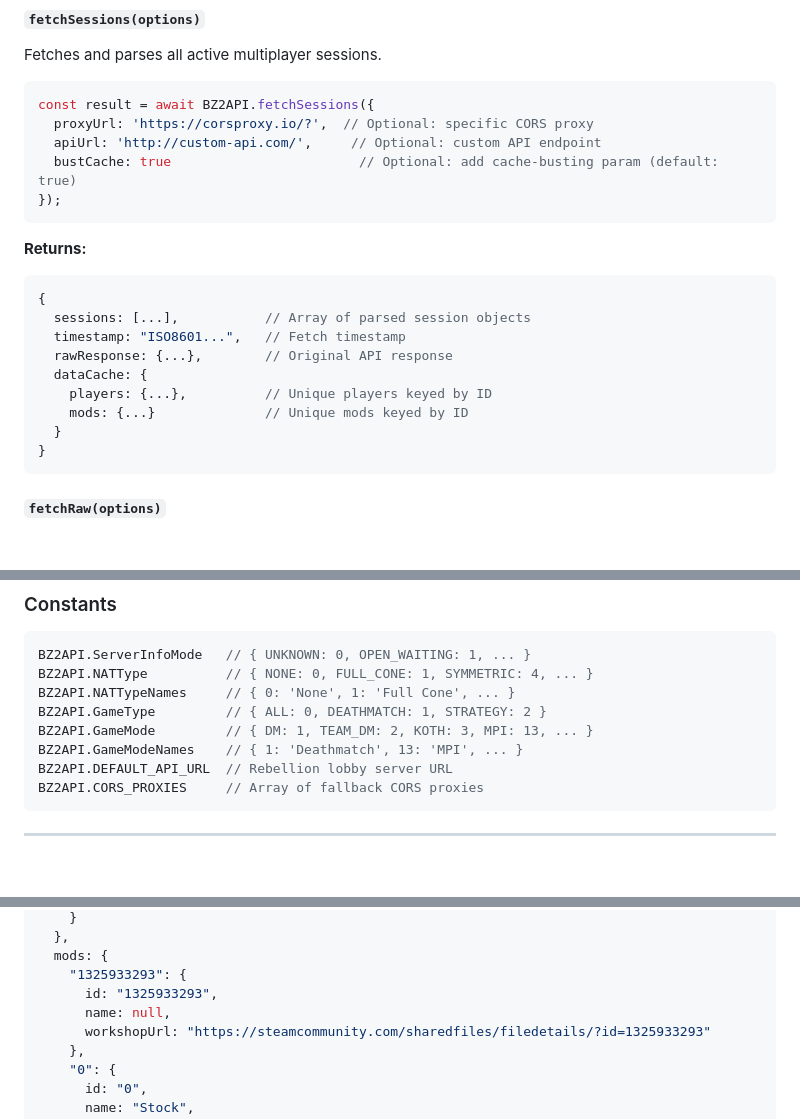
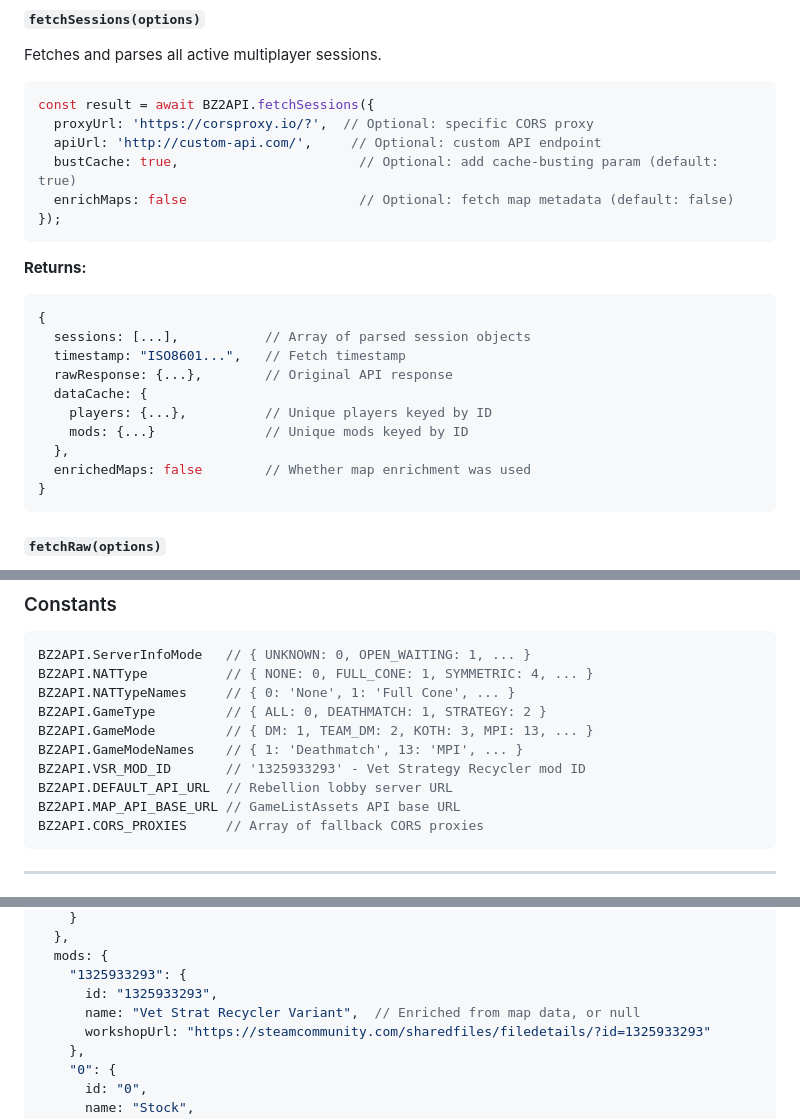
Before and after one commit to sevsunday/bz2api.js, a Markdown page: README.md, 3 parts joined by grey strips. GitHub-like rendering; blank space fills up the shorter version.

````diff
--- a/README.md
+++ b/README.md
@@ -46,7 +64,8 @@ Fetches and parses all active multiplayer sessions.
 const result = await BZ2API.fetchSessions({
   proxyUrl: 'https://corsproxy.io/?',  // Optional: specific CORS proxy
   apiUrl: 'http://custom-api.com/',     // Optional: custom API endpoint
-  bustCache: true                        // Optional: add cache-busting param (default: true)
+  bustCache: true,                       // Optional: add cache-busting param (default: true)
+  enrichMaps: false                      // Optional: fetch map metadata (default: false)
 });
 ```
 
@@ -59,7 +78,8 @@ const result = await BZ2API.fetchSessions({
   dataCache: {
     players: {...},          // Unique players keyed by ID
     mods: {...}              // Unique mods keyed by ID
-  }
+  },
+  enrichedMaps: false        // Whether map enrichment was used
 }
 ```
 
@@ -127,7 +176,9 @@ BZ2API.NATTypeNames     // { 0: 'None', 1: 'Full Cone', ... }
 BZ2API.GameType         // { ALL: 0, DEATHMATCH: 1, STRATEGY: 2 }
 BZ2API.GameMode         // { DM: 1, TEAM_DM: 2, KOTH: 3, MPI: 13, ... }
 BZ2API.GameModeNames    // { 1: 'Deathmatch', 13: 'MPI', ... }
+BZ2API.VSR_MOD_ID       // '1325933293' - Vet Strategy Recycler mod ID
 BZ2API.DEFAULT_API_URL  // Rebellion lobby server URL
+BZ2API.MAP_API_BASE_URL // GameListAssets API base URL
 BZ2API.CORS_PROXIES     // Array of fallback CORS proxies
 ```
 
@@ -256,7 +321,7 @@ BZ2API.CORS_PROXIES     // Array of fallback CORS proxies
   mods: {
     "1325933293": {
       id: "1325933293",
-      name: null,
+      name: "Vet Strat Recycler Variant",  // Enriched from map data, or null
       workshopUrl: "https://steamcommunity.com/sharedfiles/filedetails/?id=1325933293"
     },
     "0": {
````
Also changed, not shown: other parts of README.md (+89 -2 lines).
